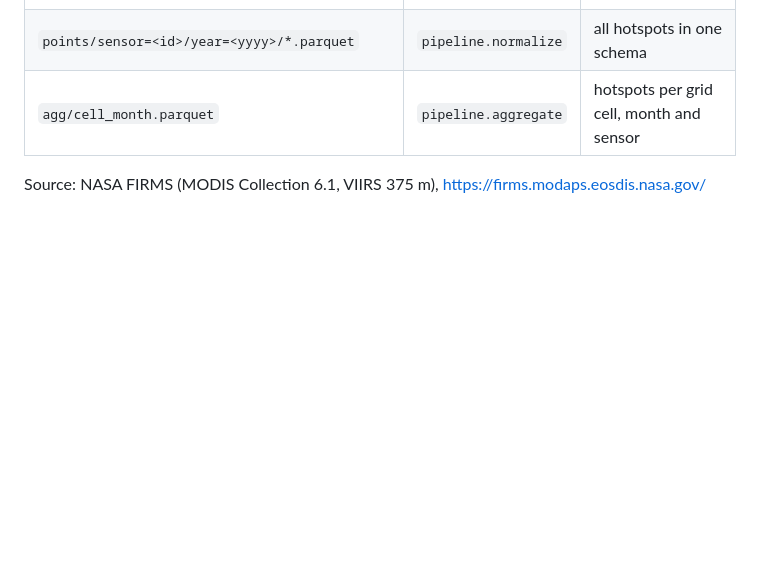
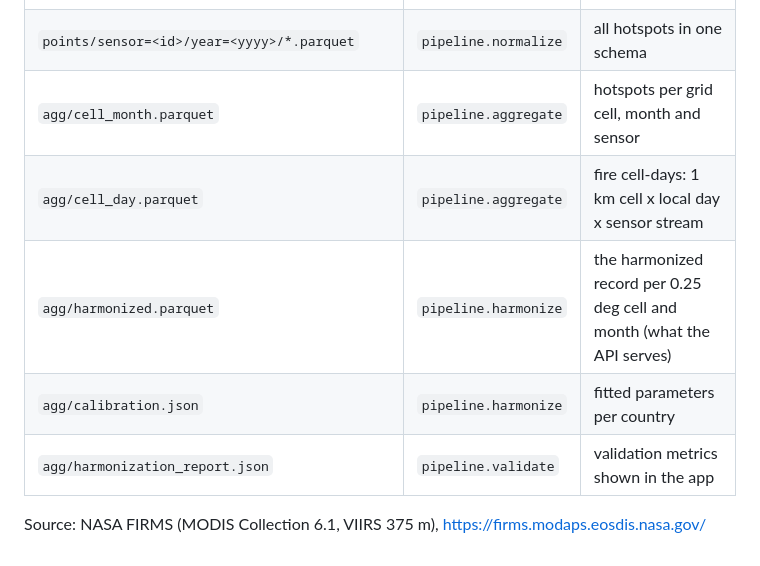
Before and after one commit to VitaliiFoX/hotspot-harmony, a Markdown page: data/README.md, the part around the change. GitHub-like rendering; blank space fills up the shorter version.

```diff
--- a/data/README.md
+++ b/data/README.md
@@ -7,5 +7,9 @@ Everything here except this file is git-ignored and rebuilt by `make data`.
 | `raw/<archive>/<archive>_<year>_<Country>.csv` | `pipeline.ingest` | FIRMS country-year CSV files, as downloaded |
 | `points/sensor=<id>/year=<yyyy>/*.parquet` | `pipeline.normalize` | all hotspots in one schema |
 | `agg/cell_month.parquet` | `pipeline.aggregate` | hotspots per grid cell, month and sensor |
+| `agg/cell_day.parquet` | `pipeline.aggregate` | fire cell-days: 1 km cell x local day x sensor stream |
+| `agg/harmonized.parquet` | `pipeline.harmonize` | the harmonized record per 0.25 deg cell and month (what the API serves) |
+| `agg/calibration.json` | `pipeline.harmonize` | fitted parameters per country |
+| `agg/harmonization_report.json` | `pipeline.validate` | validation metrics shown in the app |
 
 Source: NASA FIRMS (MODIS Collection 6.1, VIIRS 375 m), https://firms.modaps.eosdis.nasa.gov/
```
Also changed, not shown: docs/METHOD.md (added, +107 -0 lines), docs/VALIDATION.md (added, +46 -0 lines), docs/seam_before_after.png (added), 11 other files.
